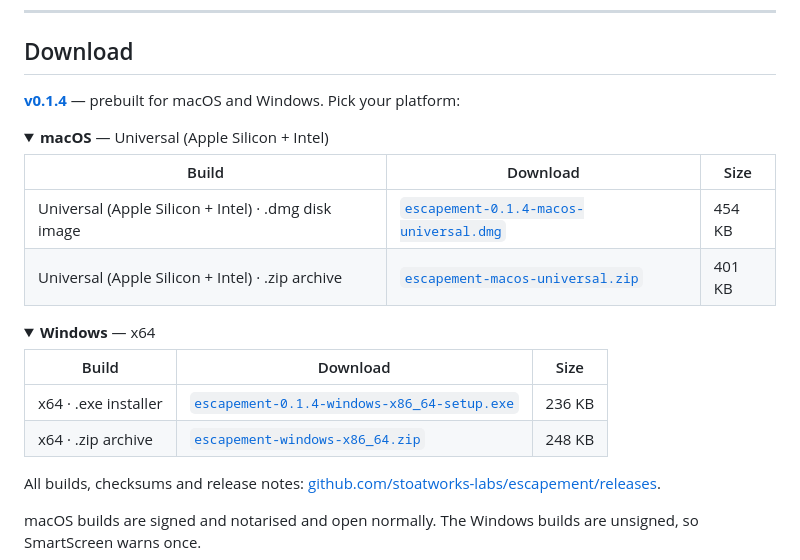
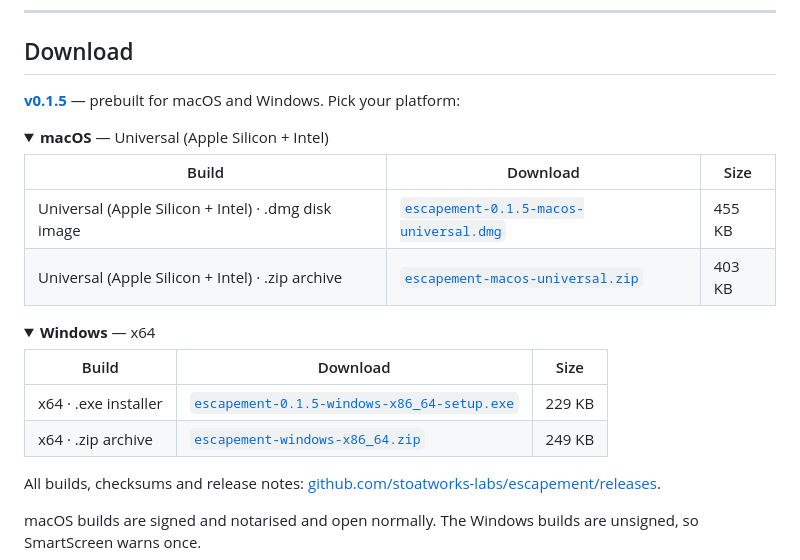
Before and after one commit to stoatworks-labs/escapement, a Markdown page: README.md, the part around the change. GitHub-like rendering; folded sections open.

Commit message:
README: refresh the download block for the current release
Generated by stoatworks-backend/release/gen-downloads.py from the GitHub
release assets, so the README, the website and Burrow cannot disagree.

Co-Authored-By: Claude Opus 5 <noreply@anthropic.com>

```diff
--- a/README.md
+++ b/README.md
@@ -35,15 +35,15 @@ Two plugins:
 
 ## Download
 
-**[v0.1.4](https://github.com/stoatworks-labs/escapement/releases/tag/v0.1.4)** — prebuilt for macOS and Windows. Pick your platform:
+**[v0.1.5](https://github.com/stoatworks-labs/escapement/releases/tag/v0.1.5)** — prebuilt for macOS and Windows. Pick your platform:
 
 <details>
 <summary><b>macOS</b> — Universal (Apple Silicon + Intel)</summary>
 
 | Build | Download | Size |
 | --- | --- | --- |
-| Universal (Apple Silicon + Intel) · .dmg disk image | [`escapement-0.1.4-macos-universal.dmg`](https://github.com/stoatworks-labs/escapement/releases/download/v0.1.4/escapement-0.1.4-macos-universal.dmg) | 454 KB |
-| Universal (Apple Silicon + Intel) · .zip archive | [`escapement-macos-universal.zip`](https://github.com/stoatworks-labs/escapement/releases/latest/download/escapement-macos-universal.zip) | 401 KB |
+| Universal (Apple Silicon + Intel) · .dmg disk image | [`escapement-0.1.5-macos-universal.dmg`](https://github.com/stoatworks-labs/escapement/releases/download/v0.1.5/escapement-0.1.5-macos-universal.dmg) | 455 KB |
+| Universal (Apple Silicon + Intel) · .zip archive | [`escapement-macos-universal.zip`](https://github.com/stoatworks-labs/escapement/releases/latest/download/escapement-macos-universal.zip) | 403 KB |
 
 </details>
 
@@ -52,8 +52,8 @@ Two plugins:
 
 | Build | Download | Size |
 | --- | --- | --- |
-| x64 · .exe installer | [`escapement-0.1.4-windows-x86_64-setup.exe`](https://github.com/stoatworks-labs/escapement/releases/download/v0.1.4/escapement-0.1.4-windows-x86_64-setup.exe) | 236 KB |
-| x64 · .zip archive | [`escapement-windows-x86_64.zip`](https://github.com/stoatworks-labs/escapement/releases/latest/download/escapement-windows-x86_64.zip) | 248 KB |
+| x64 · .exe installer | [`escapement-0.1.5-windows-x86_64-setup.exe`](https://github.com/stoatworks-labs/escapement/releases/download/v0.1.5/escapement-0.1.5-windows-x86_64-setup.exe) | 229 KB |
+| x64 · .zip archive | [`escapement-windows-x86_64.zip`](https://github.com/stoatworks-labs/escapement/releases/latest/download/escapement-windows-x86_64.zip) | 249 KB |
 
 </details>
 
```
